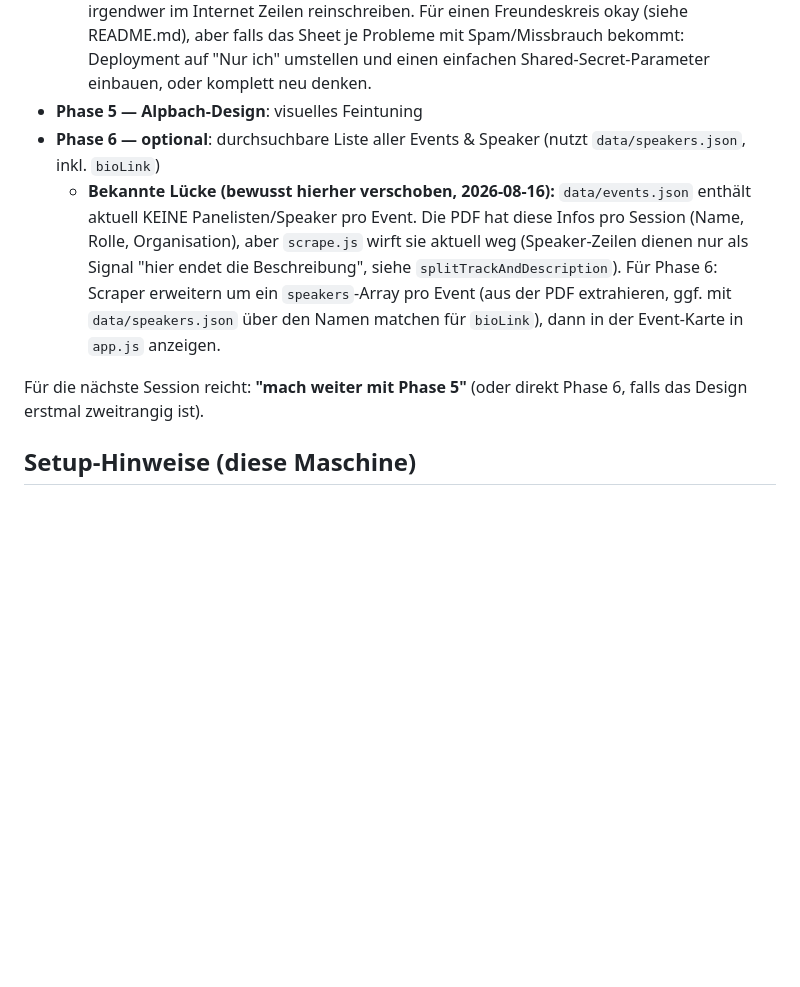
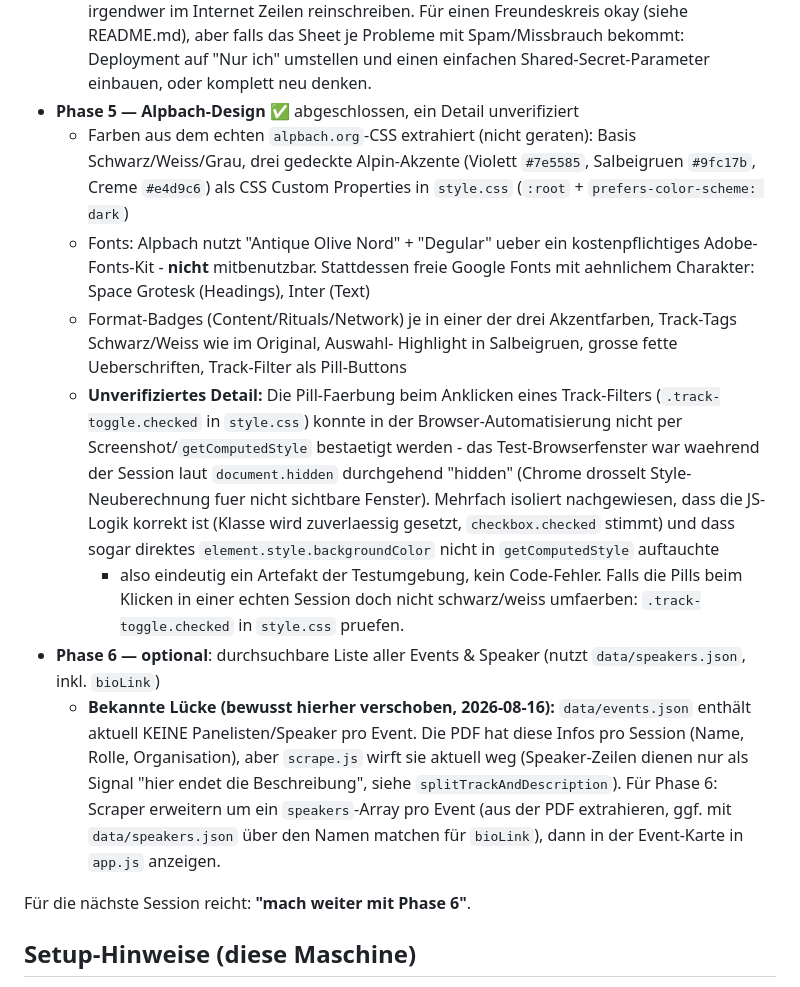
Before and after one commit to lfulda13-png/efa26-planner, a Markdown page: CLAUDE.md, the part around the change. Rendered like a GitHub page; blank space fills up the shorter version.

Commit message:
CLAUDE.md: Phase 5 als abgeschlossen dokumentieren
Co-Authored-By: Claude Sonnet 5 <noreply@anthropic.com>

```diff
--- a/CLAUDE.md
+++ b/CLAUDE.md
@@ -130,7 +130,31 @@ aus der ersten Seite wiederverwendet).
     falls das Sheet je Probleme mit Spam/Missbrauch bekommt: Deployment auf
     "Nur ich" umstellen und einen einfachen Shared-Secret-Parameter
     einbauen, oder komplett neu denken.
-- **Phase 5 — Alpbach-Design**: visuelles Feintuning
+- **Phase 5 — Alpbach-Design** ✅ abgeschlossen, ein Detail unverifiziert
+  - Farben aus dem echten `alpbach.org`-CSS extrahiert (nicht geraten):
+    Basis Schwarz/Weiss/Grau, drei gedeckte Alpin-Akzente (Violett
+    `#7e5585`, Salbeigruen `#9fc17b`, Creme `#e4d9c6`) als CSS Custom
+    Properties in `style.css` (`:root` + `prefers-color-scheme: dark`)
+  - Fonts: Alpbach nutzt "Antique Olive Nord" + "Degular" ueber ein
+    kostenpflichtiges Adobe-Fonts-Kit - **nicht** mitbenutzbar. Stattdessen
+    freie Google Fonts mit aehnlichem Charakter: Space Grotesk (Headings),
+    Inter (Text)
+  - Format-Badges (Content/Rituals/Network) je in einer der drei
+    Akzentfarben, Track-Tags Schwarz/Weiss wie im Original, Auswahl-
+    Highlight in Salbeigruen, grosse fette Ueberschriften, Track-Filter als
+    Pill-Buttons
+  - **Unverifiziertes Detail:** Die Pill-Faerbung beim Anklicken eines
+    Track-Filters (`.track-toggle.checked` in `style.css`) konnte in der
+    Browser-Automatisierung nicht per Screenshot/`getComputedStyle`
+    bestaetigt werden - das Test-Browserfenster war waehrend der Session
+    laut `document.hidden` durchgehend "hidden" (Chrome drosselt
+    Style-Neuberechnung fuer nicht sichtbare Fenster). Mehrfach isoliert
+    nachgewiesen, dass die JS-Logik korrekt ist (Klasse wird zuverlaessig
+    gesetzt, `checkbox.checked` stimmt) und dass sogar direktes
+    `element.style.backgroundColor` nicht in `getComputedStyle` auftauchte
+    - also eindeutig ein Artefakt der Testumgebung, kein Code-Fehler. Falls
+    die Pills beim Klicken in einer echten Session doch nicht schwarz/weiss
+    umfaerben: `.track-toggle.checked` in `style.css` pruefen.
 - **Phase 6 — optional**: durchsuchbare Liste aller Events & Speaker
   (nutzt `data/speakers.json`, inkl. `bioLink`)
   - **Bekannte Lücke (bewusst hierher verschoben, 2026-08-16):**
@@ -142,8 +166,7 @@ aus der ersten Seite wiederverwendet).
     PDF extrahieren, ggf. mit `data/speakers.json` über den Namen matchen
     für `bioLink`), dann in der Event-Karte in `app.js` anzeigen.
 
-Für die nächste Session reicht: **"mach weiter mit Phase 5"** (oder direkt
-Phase 6, falls das Design erstmal zweitrangig ist).
+Für die nächste Session reicht: **"mach weiter mit Phase 6"**.
 
 ## Setup-Hinweise (diese Maschine)
 
```
